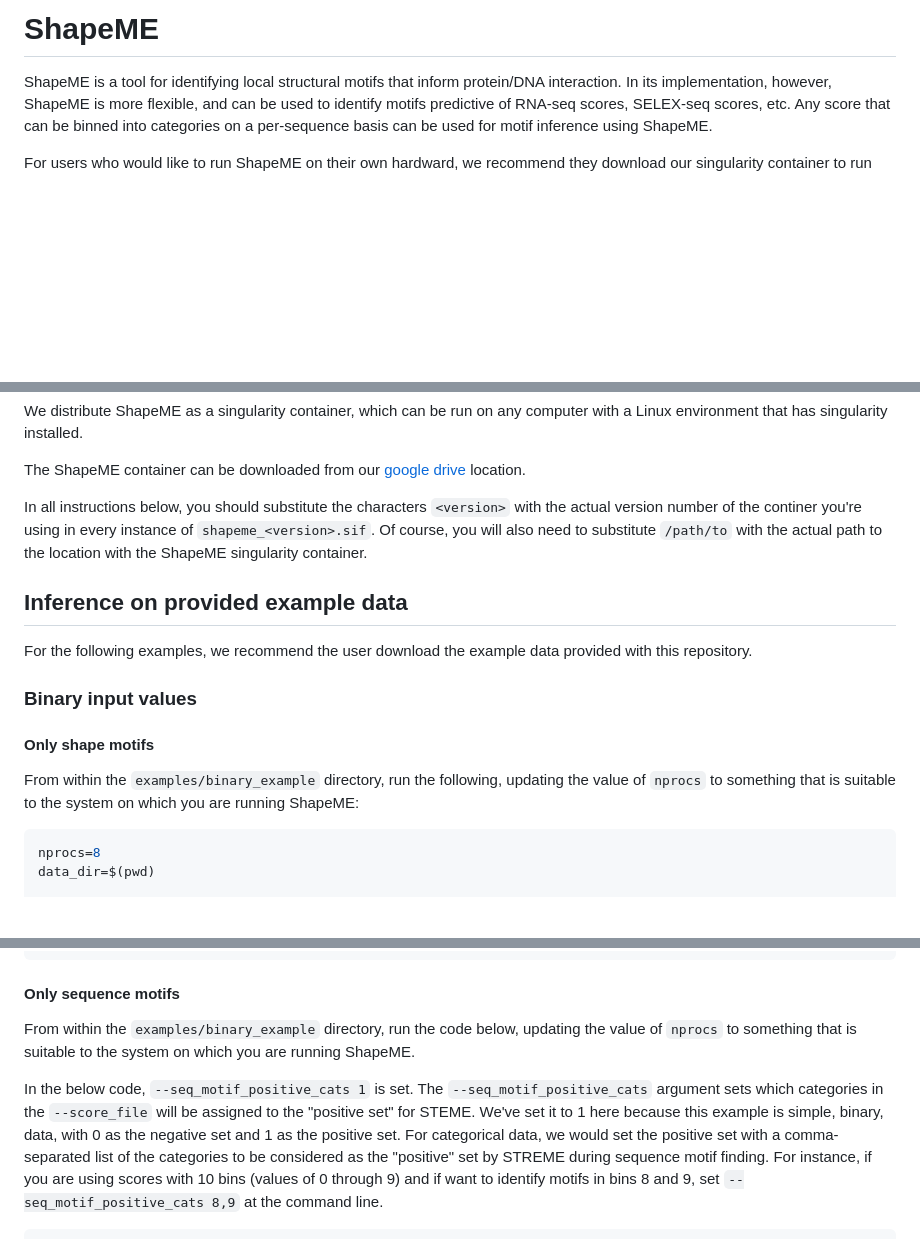
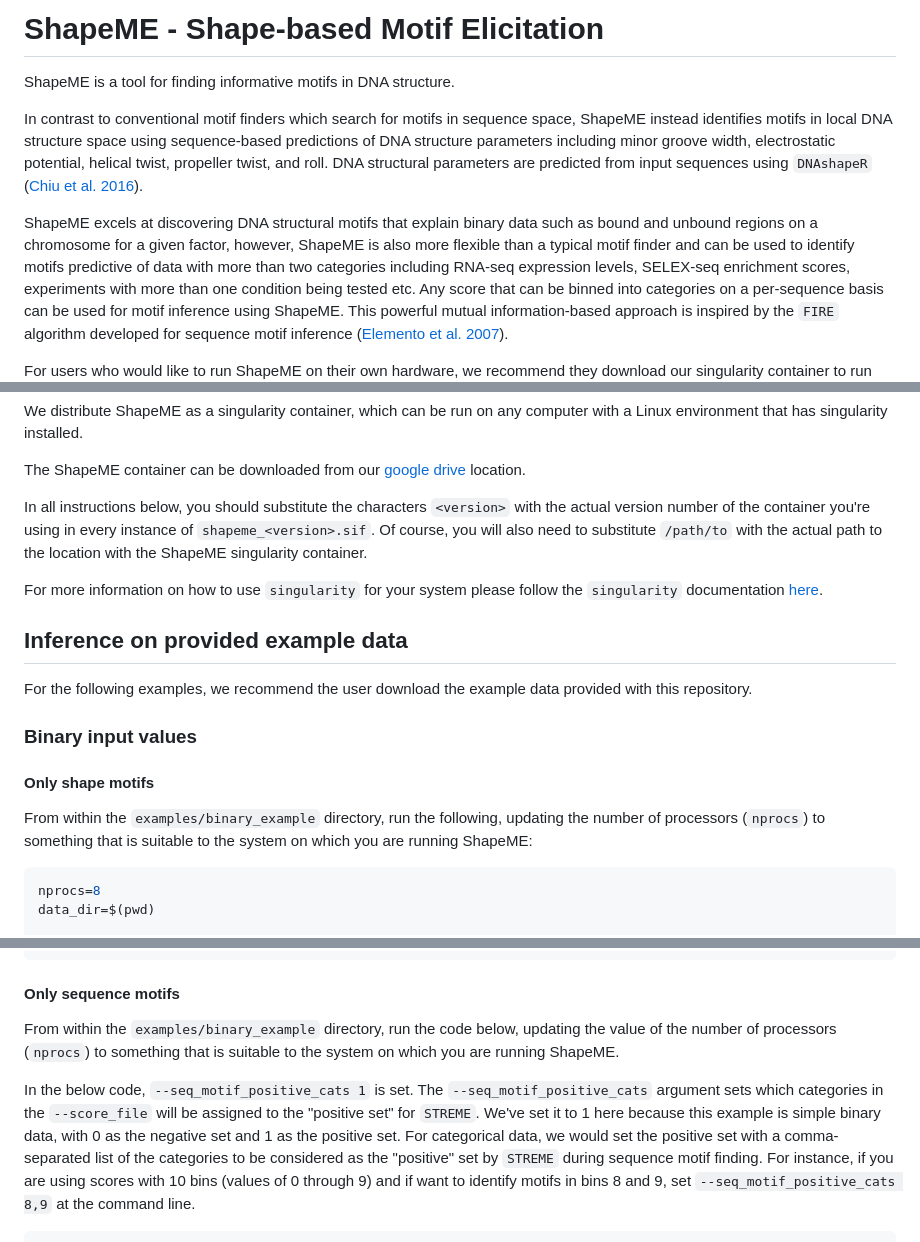
Before and after one commit to freddolino-lab/ShapeME, a Markdown page: README.md, 3 parts joined by grey strips. Rendered like a GitHub page; blank space fills up the shorter version.

````diff
--- a/README.md
+++ b/README.md
@@ -1,10 +1,24 @@
-# ShapeME
+# ShapeME - Shape-based Motif Elicitation
 
-ShapeME is a tool for identifying local structural motifs that inform
-protein/DNA interaction. In its implementation, however, ShapeME is more flexible,
-and can be used to identify motifs predictive of RNA-seq scores, SELEX-seq scores, etc.
-Any score that can be binned into categories on a per-sequence basis can be used
-for motif inference using ShapeME.
+ShapeME is a tool for finding informative motifs in DNA structure.
 
-For users who would like to run ShapeME on their own hardward, we recommend they
+In contrast to conventional motif finders which search for motifs in sequence
+space, ShapeME instead identifies motifs in local DNA structure space using
+sequence-based predictions of DNA structure parameters including minor groove
+width, electrostatic potential, helical twist, propeller twist, and roll. DNA
+structural parameters are predicted from input sequences using `DNAshapeR`
+([Chiu et al. 2016](10.1093/bioinformatics/btv735)).
+
+ShapeME excels at discovering DNA structural motifs that explain
+binary data such as bound and unbound regions on a chromosome for a given
+factor, however, ShapeME is also more flexible than a typical motif finder and
+can be used to identify motifs predictive of data with more than two categories
+including RNA-seq expression levels, SELEX-seq enrichment scores, experiments
+with more than one condition being tested etc.  Any score that can be binned
+into categories on a per-sequence basis can be used for motif inference using
+ShapeME. This powerful mutual information-based approach is inspired by the `FIRE`
+algorithm developed for sequence motif inference ([Elemento et al.
+2007](10.1016/j.molcel.2007.09.027)).
+
+For users who would like to run ShapeME on their own hardware, we recommend they
 download our singularity container to run ShapeME on a linux operating system
@@ -137,9 +153,12 @@ The ShapeME container can be downloaded from our
 location.
 
 In all instructions below, you should substitute the characters `<version>` with
-the actual version number of the continer you're using in every instance of
+the actual version number of the container you're using in every instance of
 `shapeme_<version>.sif`. Of course, you will also need to substitute `/path/to`
 with the actual path to the location with the ShapeME singularity container.
+
+For more information on how to use `singularity` for your system please follow
+the `singularity` documentation [here](10.1016/j.molcel.2007.09.027).
 
 ## Inference on provided example data
 
@@ -150,8 +169,8 @@ data provided with this repository.
 
 #### Only shape motifs
 
-From within the `examples/binary_example` directory, run the following,
-updating the value of `nprocs` to something that is suitable to the system
+From within the `examples/binary_example` directory, run the following, updating
+the number of processors (`nprocs`) to something that is suitable to the system
 on which you are running ShapeME:
 
 ```bash
@@ -173,15 +192,15 @@ singularity exec -B ${data_dir} \
 #### Only sequence motifs
 
 From within the `examples/binary_example` directory, run the code below,
-updating the value of `nprocs` to something that is suitable to the system
-on which you are running ShapeME.
+updating the value of the number of processors (`nprocs`) to something that is
+suitable to the system on which you are running ShapeME.
 
 In the below code, `--seq_motif_positive_cats 1` is set. The `--seq_motif_positive_cats`
 argument sets which categories in the `--score_file` will be assigned to the "positive set"
-for STEME. We've set it to 1 here because this example is simple, binary, data,
+for `STREME`. We've set it to 1 here because this example is simple binary data,
 with 0 as the negative set and 1 as the positive set. For categorical
 data, we would set the positive set with a comma-separated
-list of the categories to be considered as the "positive" set by STREME
+list of the categories to be considered as the "positive" set by `STREME`
 during sequence motif finding. For instance, if you are using
 scores with 10 bins (values of 0 through 9) and if want to identify
 motifs in bins 8 and 9, set `--seq_motif_positive_cats 8,9` at the
````
Also changed, not shown: other parts of README.md (+18 -16 lines).
